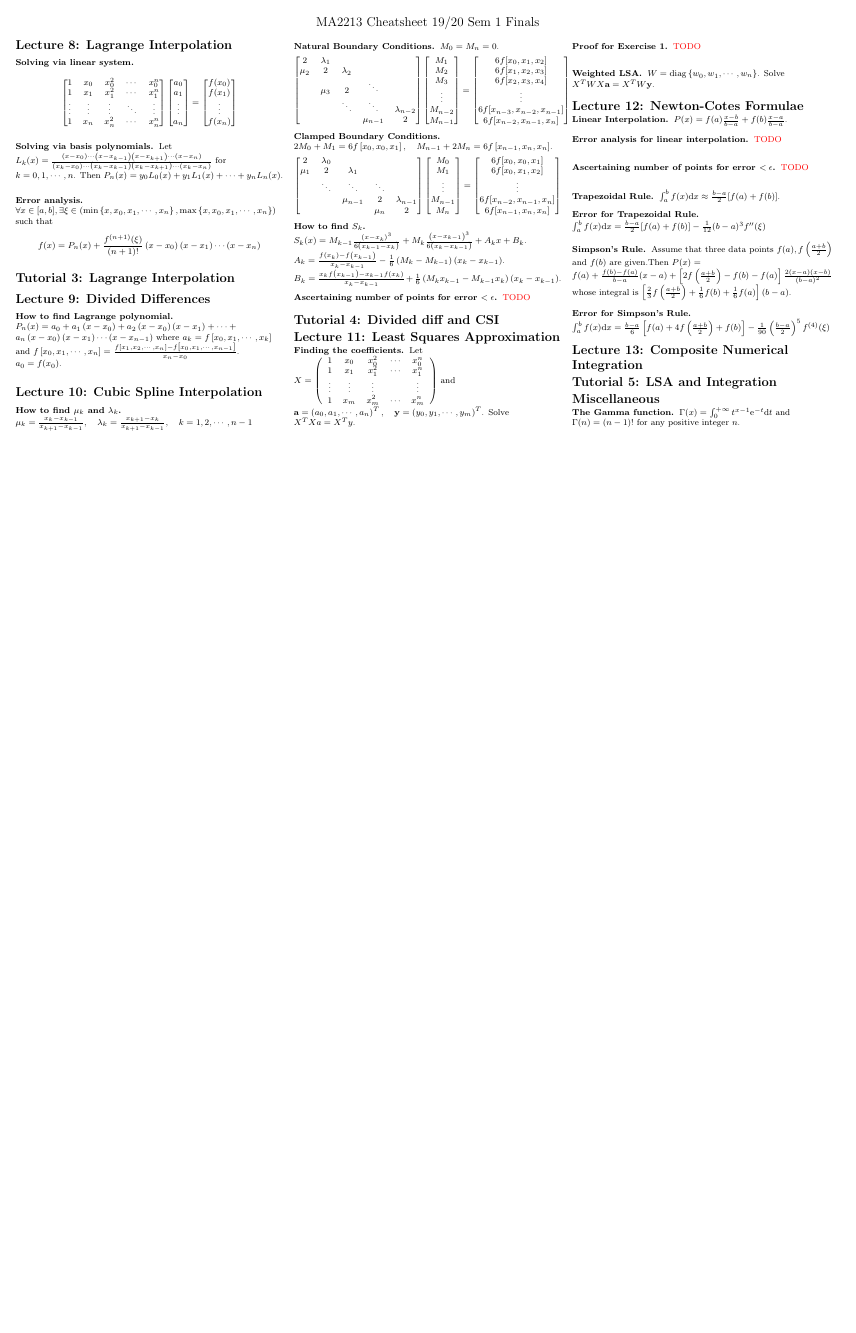
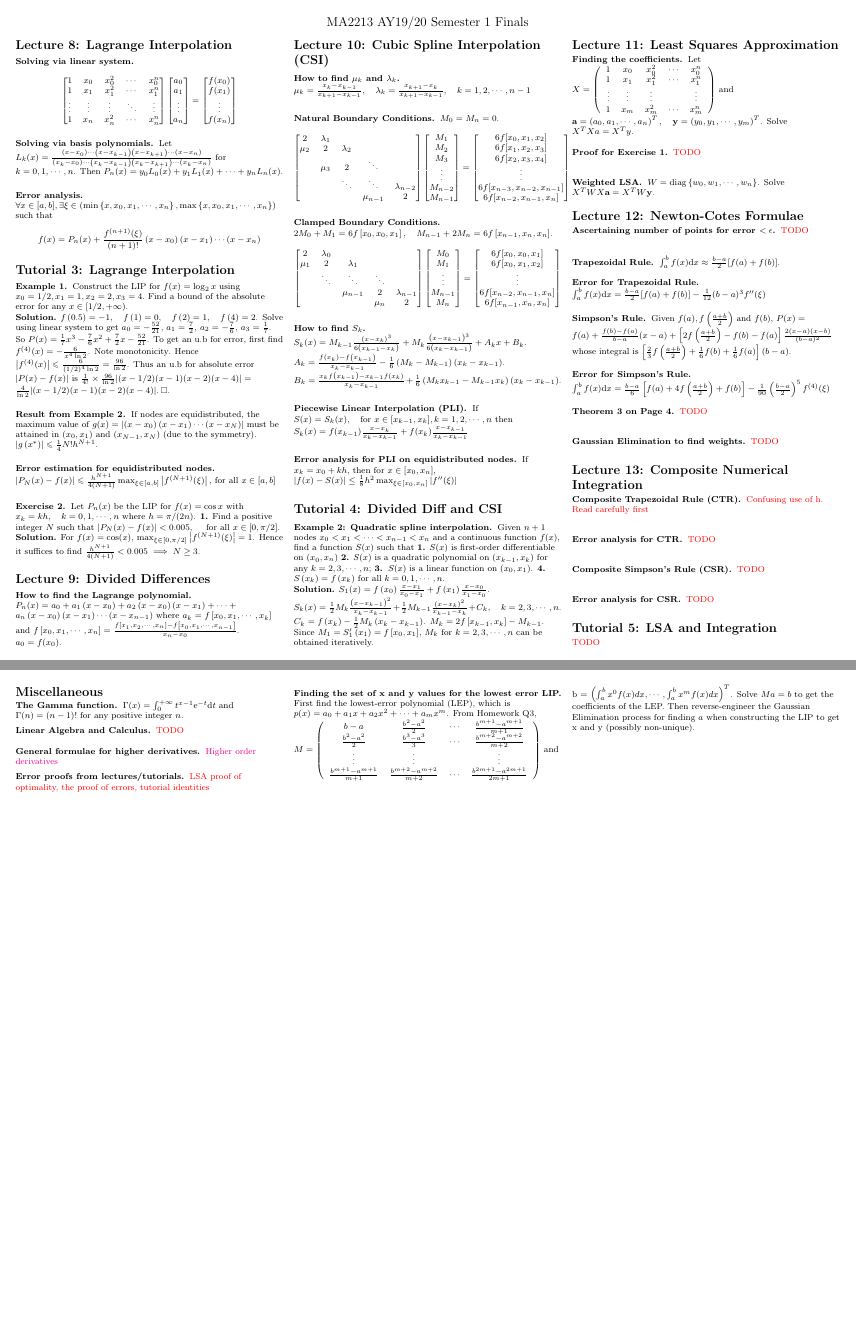
Before and after one commit to timothyleong97/cheatsheets, a LaTeX document (MA2213.tex): the whole page before the commit and pages 1 and 2 of 2 after it, the two joined at a grey line, the shorter picture padded with empty space. Compiled offline with pdfLaTeX.

Commit message:
added more stuff

```diff
--- a/MA2213.tex
+++ b/MA2213.tex
@@ -2,6 +2,11 @@
 
 \documentclass[10pt,landscape]{article}
 \usepackage{amssymb,amsmath,amsthm,amsfonts,bm}
+\newenvironment{amatrix}[1]{%
+  \left(\begin{array}{@{}*{#1}{c}|c@{}}
+}{%
+  \end{array}\right)
+}
 \usepackage{multicol,multirow}
 \usepackage{calc}
 \usepackage{ifthen}
@@ -43,12 +48,12 @@
 
 % -----------------------------------------------------------------------
 
-\title{MA2213 Cheatsheet 19/20 Sem 1 Midterm}
+\title{MA2213 AY19/20 Semester 1 Finals}
 
 \begin{document}
 
 \begin{center}
-	{\large MA2213 Cheatsheet 19/20 Sem 1 Finals}
+	{\large MA2213 AY19/20 Semester 1 Finals}
 \end{center}
 
 \raggedright
@@ -96,14 +101,36 @@
 		\]
 	\end{namedthm*}
 	\section{Tutorial 3: Lagrange Interpolation}
+	\begin{namedthm*}{Example 1} Construct the LIP for \(f(x)=\log _{2} x\) using \(x_{0}=1 / 2, x_{1}=1, x_{2}=2, x_{3}=4 .\) Find a bound of the absolute error for any
+		\(x \in[1 / 2,+\infty) .\)
+		\\\textbf{Solution.} \(f\left(0.5\right)=-1, \quad f\left(1\right)=0, \quad f\left(2\right)=1, \quad f\left(4\right)=2\). Solve using linear system
+		to get \(a_0= -\frac{52}{21}\), \(a_1 = \frac{7}{2}\), \(a_2 =-\frac{7}{6}\), \(a_3=\frac{1}{7}\). So \(P(x)=\frac{1}{7} x^{3}-\frac{7}{6} x^{2}+\frac{7}{2} x-\frac{52}{21}\). To get an u.b for error, first find \(f^{(4)}(x)=-\frac{6}{x^{4} \ln 2}\). Note monotonicity. Hence \(\left|f^{(4)}(x)\right| \leqslant \frac{6}{(1 / 2)^{4} \ln 2}=\frac{96}{\ln 2}\). Thus an u.b for absolute error \(|P(x)-f(x)|\) is
+		\(
+		\frac{1}{4 !} \times \frac{96}{\ln 2}|(x-1 / 2)(x-1)(x-2)(x-4)|=\frac{4}{\ln 2}|(x-1 / 2)(x-1)(x-2)(x-4)|. \medspace \square
+		\).
+	\end{namedthm*}
+
+	\begin{namedthm*}{Result from Example 2}
+		If nodes are equidistributed, the maximum value of \(g(x)=\left|\left(x-x_{0}\right)\left(x-x_{1}\right) \cdots\left(x-x_{N}\right)\right|\) must be attained in \(\left(x_{0}, x_{1}\right)\) and \(\left(x_{N-1}, x_{N}\right)\) (due to the symmetry). \(\left|g\left(x^{*}\right)\right| \leqslant \frac{1}{4} N ! h^{N+1}\).
+	\end{namedthm*}
+	\begin{namedthm*}{Error estimation for equidistributed nodes}
+		\(\left|P_{N}(x)-f(x)\right| \leqslant \frac{h^{N+1}}{4(N+1)} \max_{\xi \in[a, b]}\left|f^{(N+1)}(\xi)\right|,\) for all \(x \in[a, b]\)
+	\end{namedthm*}
+
+	\begin{namedthm*}{Exercise 2} Let \(P_{n}(x)\) be the LIP for \(f(x)=\cos x\) with \(x_{k}=k h, \quad k=0,1,\cdots, n\) where \(h=\pi /(2 n)\). \textbf{1.} Find a positive integer \(N\) such that
+		\(
+		\left|P_{N}(x)-f(x)\right|<0.005, \quad \text { for all } x \in[0, \pi / 2].
+		\)
+		\textbf{Solution.} For \(f(x)=\cos(x)\), \(\max _{\xi \in[0, \pi / 2]}\left|f^{(N+1)}(\xi)\right|=1\). Hence it suffices to find \(\frac{h^{N+1}}{4(N+1)} < 0.005 \implies N \geq 3\).
+	\end{namedthm*}
 	\section{Lecture 9: Divided Differences}
-	\begin{namedthm*}{How to find Lagrange polynomial}
+	\begin{namedthm*}{How to find the Lagrange polynomial}
 		\(
 		P_{n}(x)=a_{0}+a_{1}\left(x-x_{0}\right)+a_{2}\left(x-x_{0}\right)\left(x-x_{1}\right)+\cdots+a_{n}\left(x-x_{0}\right)\left(x-x_{1}\right) \cdots\left(x-x_{n-1}\right)
 		\)
 		where \(a_{k}=f\left[x_{0}, x_{1}, \cdots, x_{k}\right]\) and \(f\left[x_{0}, x_{1}, \cdots, x_{n}\right]=\frac{f\left[x_{1}, x_{2}, \cdots, x_{n}\right]-f\left[x_{0}, x_{1}, \cdots, x_{n-1}\right]}{x_{n}-x_{0}}\). \(a_0 = f(x_0)\).
 	\end{namedthm*}
-	\section{Lecture 10: Cubic Spline Interpolation}
+	\section{Lecture 10: Cubic Spline Interpolation (CSI)}
 
 	\begin{namedthm*}{How to find \(\mu_k \text{ and } \lambda_k\)}\(\mu_{k}=\frac{x_{k}-x_{k-1}}{x_{k+1}-x_{k-1}}, \quad \lambda_{k}=\frac{x_{k+1}-x_{k}}{x_{k+1}-x_{k-1}}, \quad k=1,2, \cdots, n-1\)
 	\end{namedthm*}
@@ -164,11 +191,23 @@
 
 	\begin{namedthm*}{How to find \(S_k\)} \(S_{k}(x)=M_{k-1} \frac{\left(x-x_{k}\right)^{3}}{6\left(x_{k-1}-x_{k}\right)}+M_{k} \frac{\left(x-x_{k-1}\right)^{3}}{6\left(x_{k}-x_{k-1}\right)}+A_{k} x+B_{k}\). \(A_{k}=\frac{f\left(x_{k}\right)-f\left(x_{k-1}\right)}{x_{k}-x_{k-1}}-\frac{1}{6}\left(M_{k}-M_{k-1}\right)\left(x_{k}-x_{k-1}\right)\).\\ \(B_{k}=\frac{x_{k} f\left(x_{k-1}\right)-x_{k-1} f\left(x_{k}\right)}{x_{k}-x_{k-1}}+\frac{1}{6}\left(M_{k} x_{k-1}-M_{k-1} x_{k}\right)\left(x_{k}-x_{k-1}\right)\).
 	\end{namedthm*}
+	\begin{namedthm*}{Piecewise Linear Interpolation (PLI)} If \(S(x) = S_k(x), \quad \text {for } x\in [x_{k-1}, x_k], k = 1,2,\cdots, n\) then
+		\(S_k(x)=f(x_{k-1}) \frac{x-x_k}{x_k-x_{k-1}}+f(x_k) \frac{x-x_{k-1}}{x_k-x_{k-1}}\)
+	\end{namedthm*}
+	\begin{namedthm*}{Error analysis for PLI on equidistributed nodes}
+		If \(x_{k}=x_{0}+k h\), then for \(x \in [x_0,x_n]\), \(|f(x)-S(x)| \leq \frac{1}{8}h^2\max_{\xi \in [x_0,x_n]}|f''(\xi)|\)
+	\end{namedthm*}
 
-    \begin{namedthm*}{Ascertaining number of points for error \(< \epsilon\)}
-        \color{red} TODO
+
+	\section{Tutorial 4: Divided Diff and CSI}
+	\begin{namedthm*}{Example 2: Quadratic spline interpolation}
+		Given \(n+1\) nodes \(x_{0}<x_{1}<\cdots<x_{n-1}<x_{n}\) and a continuous function \(f(x),\)
+		find a function \(S(x)\) such that
+		\textbf{1.} \(S(x)\) is first-order differentiable on \(\left(x_{0}, x_{n}\right)\)
+		\textbf{2.} \(S(x)\) is a quadratic polynomial on \(\left(x_{k-1}, x_{k}\right)\) for any \(k=2,3, \cdots, n ;\)
+		\textbf{3.} \(\left.S(x) \text { is a linear function on (} x_{0}, x_{1}\right)\). \textbf{4.} \(S\left(x_{k}\right)=f\left(x_{k}\right)\) for all \(k=0,1, \cdots, n\).
+		\\\textbf{Solution.} \(S_{1}(x)=f\left(x_{0}\right) \frac{x-x_{1}}{x_{0}-x_{1}}+f\left(x_{1}\right) \frac{x-x_{0}}{x_{1}-x_{0}}\). \(S_{k}(x)=\frac{1}{2} M_{k} \frac{\left(x-x_{k-1}\right)^{2}}{x_{k}-x_{k-1}}+\frac{1}{2} M_{k-1} \frac{\left(x-x_{k}\right)^{2}}{x_{k-1}-x_{k}}+C_{k}, \quad k=2,3, \cdots, n.\)\\\(C_{k}=f\left(x_{k}\right)-\frac{1}{2} M_{k}\left(x_{k}-x_{k-1}\right)\). \(M_{k}=2 f\left[x_{k-1}, x_{k}\right]-M_{k-1}\). Since \(M_{1}=S_{1}^{\prime}\left(x_{1}\right)=f\left[x_{0}, x_{1}\right]\), \(M_{k}\) for \(k=2,3, \cdots, n\) can be obtained iteratively.
 	\end{namedthm*}
-	\section{Tutorial 4: Divided diff and CSI}
 	\section{Lecture 11: Least Squares Approximation}
 	\begin{namedthm*}{Finding the coefficients}
 		Let \(X=\left(\begin{array}{ccccc}{1} & {x_{0}} & {x_{0}^{2}} & {\cdots} & {x_{0}^{n}} \\ {1} & {x_{1}} & {x_{1}^{2}} & {\cdots} & {x_{1}^{n}} \\ {\vdots} & {\vdots} & {\vdots} & {} & {\vdots} \\ {1} & {x_{m}} & {x_{m}^{2}} & {\cdots} & {x_{m}^{n}}\end{array}\right)\) and
@@ -182,12 +221,6 @@
 		\(W=\operatorname{diag}\left\{w_{0}, w_{1}, \cdots, w_{n}\right\}\). Solve \(X^{T} W X \mathbf{a}=X^{T} W \mathbf{y}\).
 	\end{namedthm*}
 	\section{Lecture 12: Newton-Cotes Formulae}
-    \begin{namedthm*}{Linear Interpolation}
-        \(P(x)=f(a)\frac{x-b}{b-a}+f(b)\frac{x-a}{b-a}\).
-    \end{namedthm*}
-    \begin{namedthm*}{Error analysis for linear interpolation}
-        \color{red} TODO
-    \end{namedthm*}
 	\begin{namedthm*}{Ascertaining number of points for error \(< \epsilon\)}
 		\color{red} TODO
 	\end{namedthm*}
@@ -195,17 +228,47 @@
 	\end{namedthm*}
 	\begin{namedthm*}{Error for Trapezoidal Rule}\(\int_{a}^{b} f(x) \mathrm{d} x=\frac{b-a}{2}[f(a)+f(b)]-\frac{1}{12}(b-a)^{3} f^{\prime \prime}(\xi)\)
 	\end{namedthm*}
-    \begin{namedthm*}{Simpson's Rule} Assume that three data points \(f(a), f\left(\frac{a+b}{2}\right)\) and \(f(b)\) are given.Then \(P(x)=f(a)+\frac{f(b)-f(a)}{b-a}(x-a)+\left[2 f\left(\frac{a+b}{2}\right)-f(b)-f(a)\right] \frac{2(x-a)(x-b)}{(b-a)^{2}}\) whose integral is \(\left[\frac{2}{3} f\left(\frac{a+b}{2}\right)+\frac{1}{6} f(b)+\frac{1}{6} f(a)\right](b-a)\).
+	\begin{namedthm*}{Simpson's Rule} Given \(f(a), f\left(\frac{a+b}{2}\right)\) and \(f(b)\), \(P(x)=f(a)+\frac{f(b)-f(a)}{b-a}(x-a)+\left[2 f\left(\frac{a+b}{2}\right)-f(b)-f(a)\right] \frac{2(x-a)(x-b)}{(b-a)^{2}}\) whose integral is \(\left[\frac{2}{3} f\left(\frac{a+b}{2}\right)+\frac{1}{6} f(b)+\frac{1}{6} f(a)\right](b-a)\).
 	\end{namedthm*}
 	\begin{namedthm*}{Error for Simpson's Rule}\(\int_{a}^{b} f(x) \mathrm{d} x=\frac{b-a}{6}\left[f(a)+4 f\left(\frac{a+b}{2}\right)+f(b)\right]-\frac{1}{90}\left(\frac{b-a}{2}\right)^{5} f^{(4)}(\xi)\)
 	\end{namedthm*}
+	\begin{namedthm*}{Theorem 3 on Page 4}
+		\color{red}TODO
+	\end{namedthm*}
+	\begin{namedthm*}{Gaussian Elimination to find weights}
+		\color{red}TODO
+	\end{namedthm*}
 	\section{Lecture 13: Composite Numerical Integration}
+	\begin{namedthm*}{Composite Trapezoidal Rule (CTR)}
+		\color{red} Confusing use of h. Read carefully first
+	\end{namedthm*}
+	\begin{namedthm*}{Error analysis for CTR}
+		\color{red} TODO
+	\end{namedthm*}
+	\begin{namedthm*}{Composite Simpson's Rule (CSR)}
+		\color{red} TODO
+	\end{namedthm*}
+	\begin{namedthm*}{Error analysis for CSR}
+		\color{red} TODO
+	\end{namedthm*}
 	\section{Tutorial 5: LSA and Integration}
+	\color{red} TODO \color{black}
+
 	\section{Miscellaneous}
 	\begin{namedthm*}{The Gamma function} \(\Gamma(x)=\int_{0}^{+\infty} t^{x-1} \mathrm{e}^{-t} \mathrm{d} t\) and \(\Gamma(n)=(n-1) !\) for any positive integer \(n\).
 	\end{namedthm*}
-
-
+	\begin{namedthm*}{Linear Algebra and Calculus}
+		\color{red} TODO
+	\end{namedthm*}
+	\begin{namedthm*}{General formulae for higher derivatives}
+		\hyperref{https://www.math24.net/higher-order-derivatives/}{}{}{Higher order derivatives}
+	\end{namedthm*}
+	\begin{namedthm*}{Error proofs from lectures/tutorials}
+		\color{red} LSA proof of optimality, the proof of errors, tutorial identities
+	\end{namedthm*}
+	\begin{namedthm*}{Finding the set of x and y values for the lowest error LIP}
+		First find the lowest-error polynomial (LEP), which is \(p(x)=a_{0}+a_{1} x+a_{2} x^{2}+\cdots+a_{m} x^{m}\). From Homework Q3, \(M=\left(\begin{array}{cccc}{b-a} & {\frac{b^{2}-a^{2}}{2}} & {\cdots} & {\frac{b^{m+1}-a^{m+1}}{m+1}} \\ {\frac{b^{2}-a^{2}}{2}} & {\frac{b^{3}-a^{3}}{3}} & {\cdots} & {\frac{b^{m+2}-a^{m+2}}{m+2}} \\ {\vdots} & {\vdots} & {} & {\vdots} \\ {\frac{b^{m+1}-a^{m+1}}{m+1}} & {\frac{b^{m+2}-a^{m+2}}{m+2}} & {\cdots} & {\frac{b^{2 m+1}-a^{2 m+1}}{2 m+1}}\end{array}\right)\) and b = \(\left(\int_{a}^{b} x^{0} f(x) d x, \cdots, \int_{a}^{b} x^{m} f(x) d x\right)^{T}\). Solve \(Ma = b\) to get the coefficients of the LEP. Then reverse-engineer the Gaussian Elimination process for finding \(a\) when constructing the LIP to get x and y (possibly non-unique).
+	\end{namedthm*}
 
 \end{multicols}
 \end{document}
```
Also changed, not shown: MA2213.pdf, MA2213.tex (2 more changed lines). Lines whose indentation alone changed are shown as unchanged.
